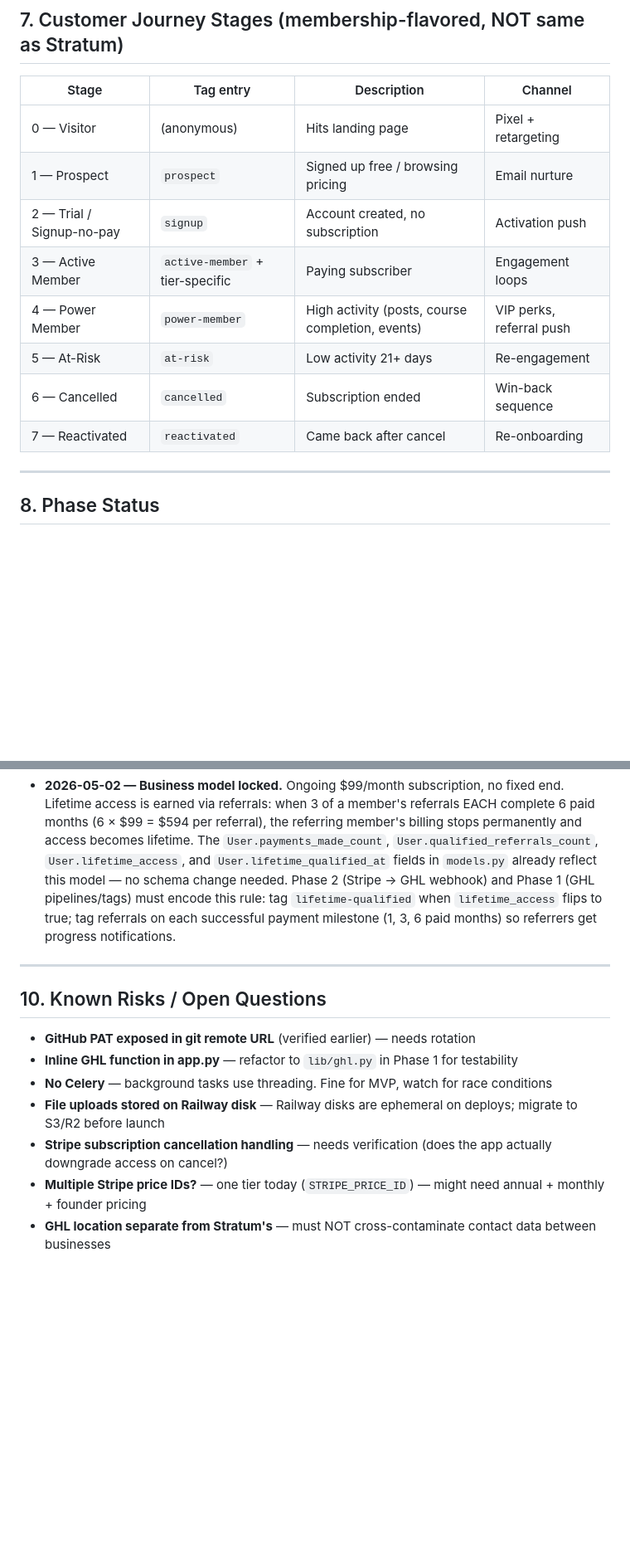
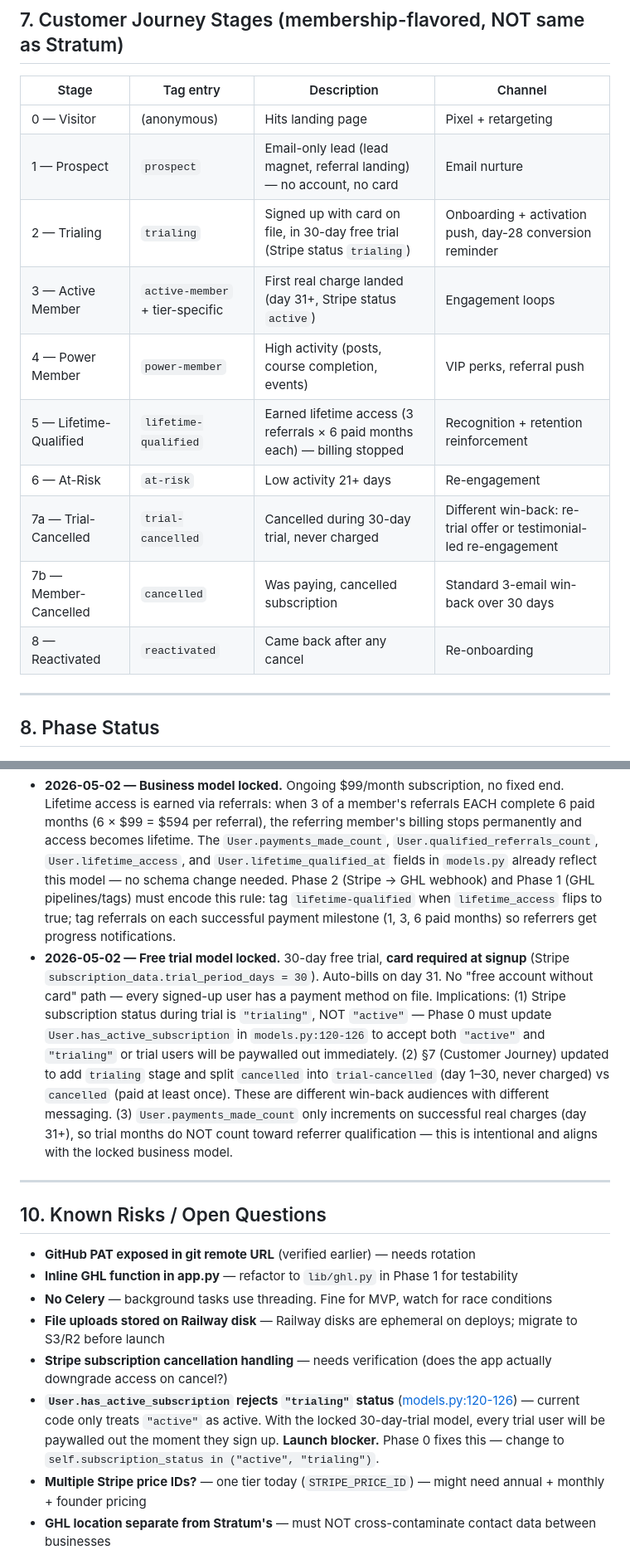
Before and after one commit to kashi-creator/anti-billionaires-app, a Markdown page: INTEGRATION-SOURCE-OF-TRUTH.md, 2 parts joined by grey strips. Shown at 83% size. Rendered like a GitHub page; blank space fills up the shorter version.

Commit message:
sot: lock 30-day trial w/ card upfront; rewrite journey stages
Adds free-trial decision (Stripe trial_period_days=30, card required)
and rewrites §7 Customer Journey to add trialing stage and split
trial-cancelled vs cancelled. Flags has_active_subscription bug
(rejects 'trialing') as launch blocker in §10.

Co-Authored-By: Claude Opus 4.7 (1M context) <noreply@anthropic.com>

```diff
--- a/INTEGRATION-SOURCE-OF-TRUTH.md
+++ b/INTEGRATION-SOURCE-OF-TRUTH.md
@@ -117,13 +117,15 @@ This means partial integration EXISTS. Phase 1 audits it.
 | Stage | Tag entry | Description | Channel |
 |-------|-----------|-------------|---------|
 | 0 — Visitor | (anonymous) | Hits landing page | Pixel + retargeting |
-| 1 — Prospect | `prospect` | Signed up free / browsing pricing | Email nurture |
-| 2 — Trial / Signup-no-pay | `signup` | Account created, no subscription | Activation push |
-| 3 — Active Member | `active-member` + tier-specific | Paying subscriber | Engagement loops |
+| 1 — Prospect | `prospect` | Email-only lead (lead magnet, referral landing) — no account, no card | Email nurture |
+| 2 — Trialing | `trialing` | Signed up with card on file, in 30-day free trial (Stripe status `trialing`) | Onboarding + activation push, day-28 conversion reminder |
+| 3 — Active Member | `active-member` + tier-specific | First real charge landed (day 31+, Stripe status `active`) | Engagement loops |
 | 4 — Power Member | `power-member` | High activity (posts, course completion, events) | VIP perks, referral push |
-| 5 — At-Risk | `at-risk` | Low activity 21+ days | Re-engagement |
-| 6 — Cancelled | `cancelled` | Subscription ended | Win-back sequence |
-| 7 — Reactivated | `reactivated` | Came back after cancel | Re-onboarding |
+| 5 — Lifetime-Qualified | `lifetime-qualified` | Earned lifetime access (3 referrals × 6 paid months each) — billing stopped | Recognition + retention reinforcement |
+| 6 — At-Risk | `at-risk` | Low activity 21+ days | Re-engagement |
+| 7a — Trial-Cancelled | `trial-cancelled` | Cancelled during 30-day trial, never charged | Different win-back: re-trial offer or testimonial-led re-engagement |
+| 7b — Member-Cancelled | `cancelled` | Was paying, cancelled subscription | Standard 3-email win-back over 30 days |
+| 8 — Reactivated | `reactivated` | Came back after any cancel | Re-onboarding |
 
 ---
 
@@ -145,6 +147,7 @@ This means partial integration EXISTS. Phase 1 audits it.
 ## 9. Decisions Log
 
 - **2026-05-02 — Business model locked.** Ongoing $99/month subscription, no fixed end. Lifetime access is earned via referrals: when 3 of a member's referrals EACH complete 6 paid months (6 × $99 = $594 per referral), the referring member's billing stops permanently and access becomes lifetime. The `User.payments_made_count`, `User.qualified_referrals_count`, `User.lifetime_access`, and `User.lifetime_qualified_at` fields in `models.py` already reflect this model — no schema change needed. Phase 2 (Stripe → GHL webhook) and Phase 1 (GHL pipelines/tags) must encode this rule: tag `lifetime-qualified` when `lifetime_access` flips to true; tag referrals on each successful payment milestone (1, 3, 6 paid months) so referrers get progress notifications.
+- **2026-05-02 — Free trial model locked.** 30-day free trial, **card required at signup** (Stripe `subscription_data.trial_period_days = 30`). Auto-bills on day 31. No "free account without card" path — every signed-up user has a payment method on file. Implications: (1) Stripe subscription status during trial is `"trialing"`, NOT `"active"` — Phase 0 must update `User.has_active_subscription` in `models.py:120-126` to accept both `"active"` and `"trialing"` or trial users will be paywalled out immediately. (2) §7 (Customer Journey) updated to add `trialing` stage and split `cancelled` into `trial-cancelled` (day 1–30, never charged) vs `cancelled` (paid at least once). These are different win-back audiences with different messaging. (3) `User.payments_made_count` only increments on successful real charges (day 31+), so trial months do NOT count toward referrer qualification — this is intentional and aligns with the locked business model.
 
 ---
 
@@ -155,6 +158,7 @@ This means partial integration EXISTS. Phase 1 audits it.
 - **No Celery** — background tasks use threading. Fine for MVP, watch for race conditions
 - **File uploads stored on Railway disk** — Railway disks are ephemeral on deploys; migrate to S3/R2 before launch
 - **Stripe subscription cancellation handling** — needs verification (does the app actually downgrade access on cancel?)
+- **`User.has_active_subscription` rejects `"trialing"` status** ([models.py:120-126](models.py#L120-L126)) — current code only treats `"active"` as active. With the locked 30-day-trial model, every trial user will be paywalled out the moment they sign up. **Launch blocker.** Phase 0 fixes this — change to `self.subscription_status in ("active", "trialing")`.
 - **Multiple Stripe price IDs?** — one tier today (`STRIPE_PRICE_ID`) — might need annual + monthly + founder pricing
 - **GHL location separate from Stratum's** — must NOT cross-contaminate contact data between businesses
 - **Repo lives in iCloud Drive (`~/Library/Mobile Documents/com~apple~CloudDocs/Desktop/anti-billionaires-app`).** iCloud syncs both the working tree AND the `.git` folder, which causes ref drift between machines (observed 2026-05-02: local `main` was 10 commits behind origin while `git pull` reported "Already up to date"). Recommend moving repo out of iCloud Drive on both machines (e.g., `~/code/anti-billionaires-app`) and re-cloning fresh from origin. Until then: every session must start with `git fetch origin && git reset --hard origin/main` (after confirming no uncommitted local work) rather than `git pull`, which can silently lie about freshness.
```
